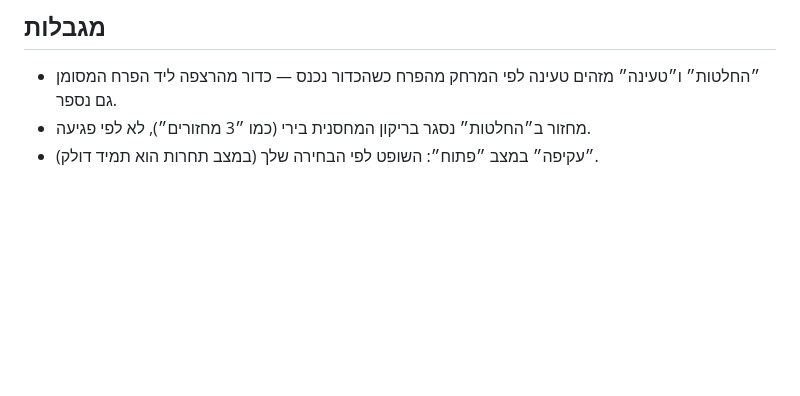
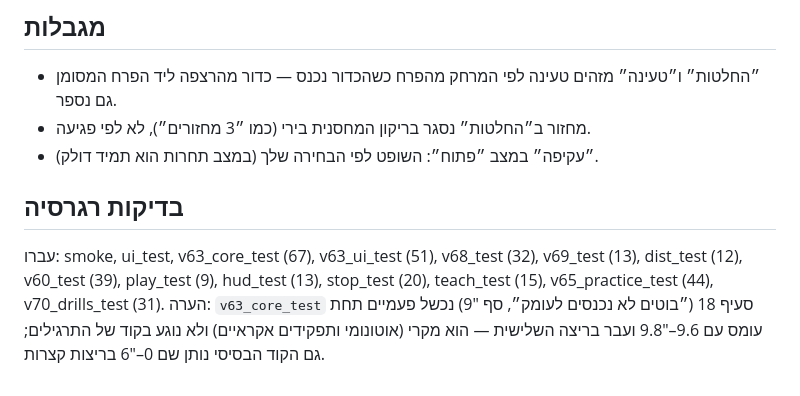
Before and after one commit to yaarilevrosen-cpu/BIOBUZZ, a Markdown page: docs/v70-drills.md, the part around the change. Rendered like a GitHub page; blank space fills up the shorter version.

Commit message:
v70 drills: notes — regression results
Co-Authored-By: Claude Opus 5.5 <noreply@anthropic.com>
Claude-Session: https://claude.ai/code/session_01Ea5S4gozKdLgEGbGgp6gjb

```diff
--- a/docs/v70-drills.md
+++ b/docs/v70-drills.md
@@ -35,3 +35,7 @@
 - ״החלטות״ ו״טעינה״ מזהים טעינה לפי המרחק מהפרח כשהכדור נכנס — כדור מהרצפה ליד הפרח המסומן גם נספר.
 - מחזור ב״החלטות״ נסגר בריקון המחסנית בירי (כמו ״3 מחזורים״), לא לפי פגיעה.
 - ״עקיפה״ במצב ״פתוח״: השופט לפי הבחירה שלך (במצב תחרות הוא תמיד דולק).
+
+## בדיקות רגרסיה
+עברו: smoke, ui_test, v63_core_test (67), v63_ui_test (51), v68_test (32), v69_test (13), dist_test (12), v60_test (39), play_test (9), hud_test (13), stop_test (20), teach_test (15), v65_practice_test (44), v70_drills_test (31).
+הערה: `v63_core_test` סעיף 18 (״בוטים לא נכנסים לעומק״, סף 9″) נכשל פעמיים תחת עומס עם 9.6–9.8″ ועבר בריצה השלישית — הוא מקרי (אוטונומי ותפקידים אקראיים) ולא נוגע בקוד של התרגילים; גם הקוד הבסיסי נותן שם 0–6″ בריצות קצרות.
```
